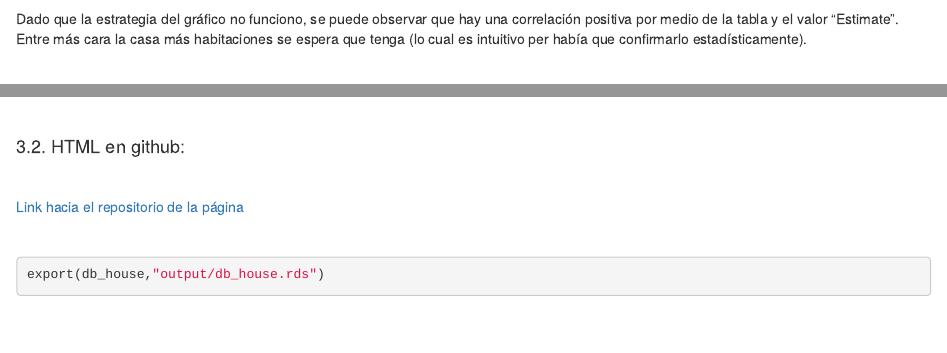
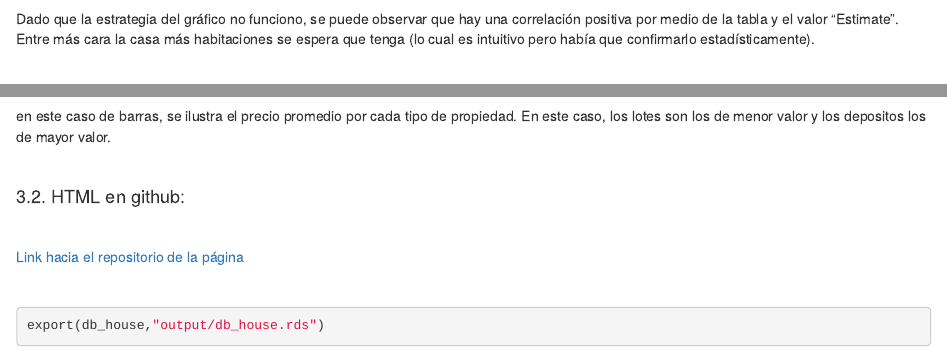
Before and after one commit to AndresSilva03/AndresSilva03.github.io, an R Markdown document (ps4.Rmd): the page in a window 1100 px wide, from 4720 px down, and a second part further down, joined at a grey line. Rendered offline with R 4.5, knitr and Pandoc, with nearby package versions; some code elsewhere in the file could not run offline.

Commit message:
Problem set-4

````diff
--- a/ps4.Rmd
+++ b/ps4.Rmd
@@ -203,7 +203,7 @@ coef(lmodelo)[2] ## Este es el "beta" de regresión. En este caso nos explica so
 
 
 ```
-<p> Dado que la estrategia del gráfico no funciono, se puede observar que hay una correlación positiva por medio de la tabla y el valor "Estimate". Entre más cara la casa más habitaciones se espera que tenga (lo cual es intuitivo per había que confirmarlo estadísticamente). </p>
+<p> Dado que la estrategia del gráfico no funciono, se puede observar que hay una correlación positiva por medio de la tabla y el valor "Estimate". Entre más cara la casa más habitaciones se espera que tenga (lo cual es intuitivo pero había que confirmarlo estadísticamente). </p>
 
 &nbsp;
 
@@ -217,6 +217,7 @@ ggplot(db_house, aes(x = property_type, y = price)) +
   theme(axis.text.x = element_text(angle = 45, hjust = 1))
 
 ```
+<p> en este caso de barras, se ilustra el precio promedio por cada tipo de propiedad. En este caso, los lotes son los de menor valor y los depositos los de mayor valor. </p>
 
 
 &nbsp;
````
Also changed, not shown: ps4.html, 3 other files.
